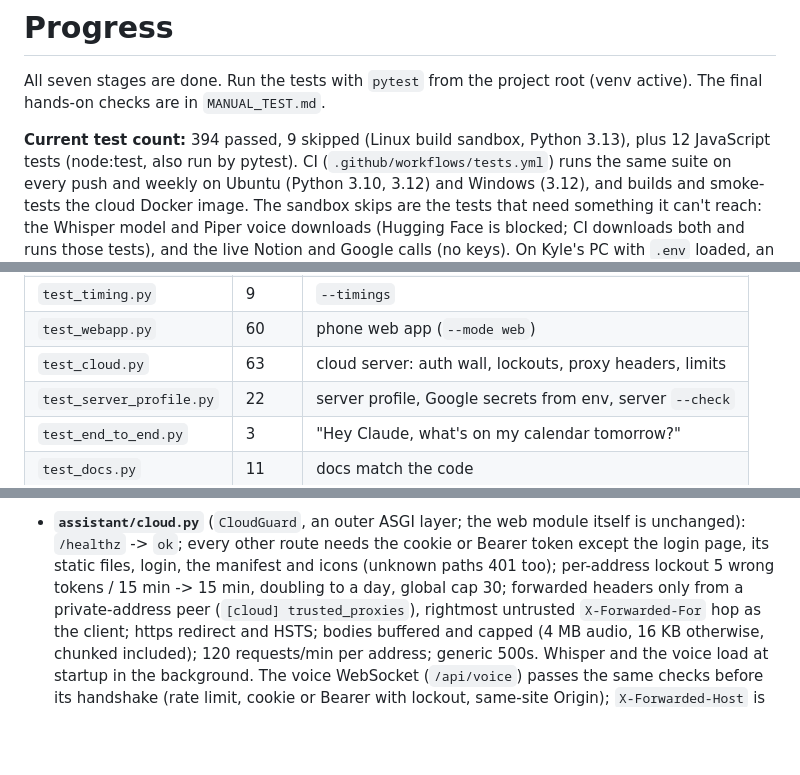
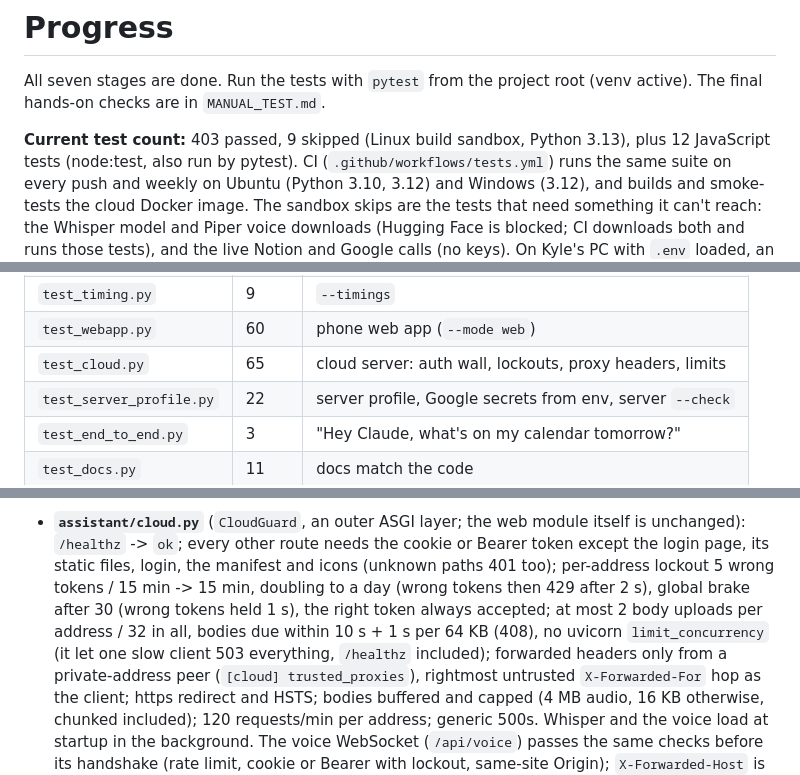
Before and after one commit to kylechen839-max/Claude-Personal-Assistant, a Markdown page: PROGRESS.md, 3 parts joined by grey strips. Drawn GitHub-style; blank space fills up the shorter version.

```diff
--- a/PROGRESS.md
+++ b/PROGRESS.md
@@ -3,7 +3,7 @@
 All seven stages are done. Run the tests with `pytest` from the project root
 (venv active). The final hands-on checks are in `MANUAL_TEST.md`.
 
-**Current test count:** 394 passed, 9 skipped (Linux build sandbox,
+**Current test count:** 403 passed, 9 skipped (Linux build sandbox,
 Python 3.13), plus 12 JavaScript tests (node:test, also run by pytest).
 CI (`.github/workflows/tests.yml`) runs the same suite on every
 push and weekly on Ubuntu (Python 3.10, 3.12) and Windows (3.12), and
@@ -29,7 +29,7 @@ Kyle's PC with `.env` loaded, an earlier run had 0 skipped.
 | `test_doctor.py` | 10 | `--check` |
 | `test_timing.py` | 9 | `--timings` |
 | `test_webapp.py` | 60 | phone web app (`--mode web`) |
-| `test_cloud.py` | 63 | cloud server: auth wall, lockouts, proxy headers, limits |
+| `test_cloud.py` | 65 | cloud server: auth wall, lockouts, proxy headers, limits |
 | `test_server_profile.py` | 22 | server profile, Google secrets from env, server `--check` |
 | `test_end_to_end.py` | 3 | "Hey Claude, what's on my calendar tomorrow?" |
 | `test_docs.py` | 11 | docs match the code |
@@ -242,7 +242,11 @@ Runs the phone web app 24/7 on Render so it works with the PC off.
   itself is unchanged): `/healthz` -> `ok`; every other route needs the
   cookie or Bearer token except the login page, its static files, login, the
   manifest and icons (unknown paths 401 too); per-address lockout 5 wrong
-  tokens / 15 min -> 15 min, doubling to a day, global cap 30; forwarded
+  tokens / 15 min -> 15 min, doubling to a day (wrong tokens then 429 after
+  2 s), global brake after 30 (wrong tokens held 1 s), the right token
+  always accepted; at most 2 body uploads per address / 32 in all, bodies
+  due within 10 s + 1 s per 64 KB (408), no uvicorn `limit_concurrency`
+  (it let one slow client 503 everything, `/healthz` included); forwarded
   headers only from a private-address peer (`[cloud] trusted_proxies`),
   rightmost untrusted `X-Forwarded-For` hop as the client; https redirect and
   HSTS; bodies buffered and capped (4 MB audio, 16 KB otherwise, chunked
```
Also changed, not shown: README.md (+2 -1 lines), SECURITY.md (+22 -7 lines).
